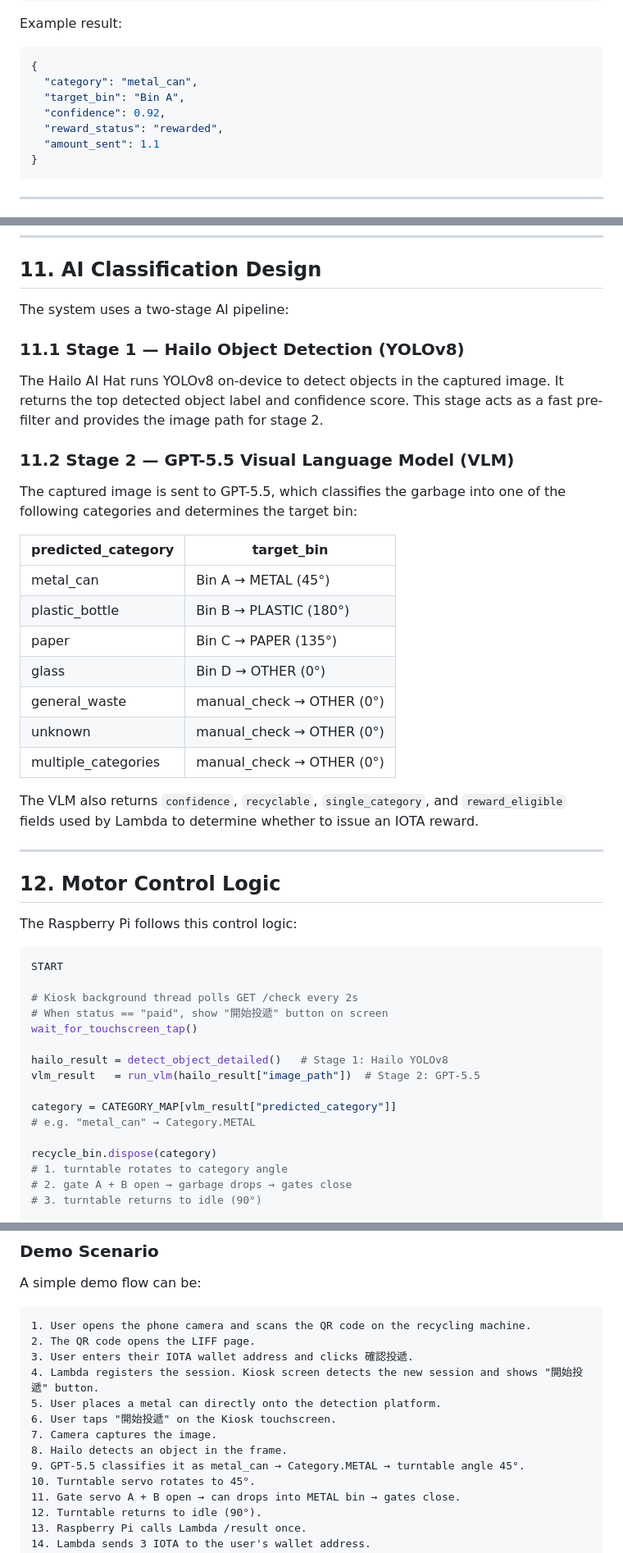
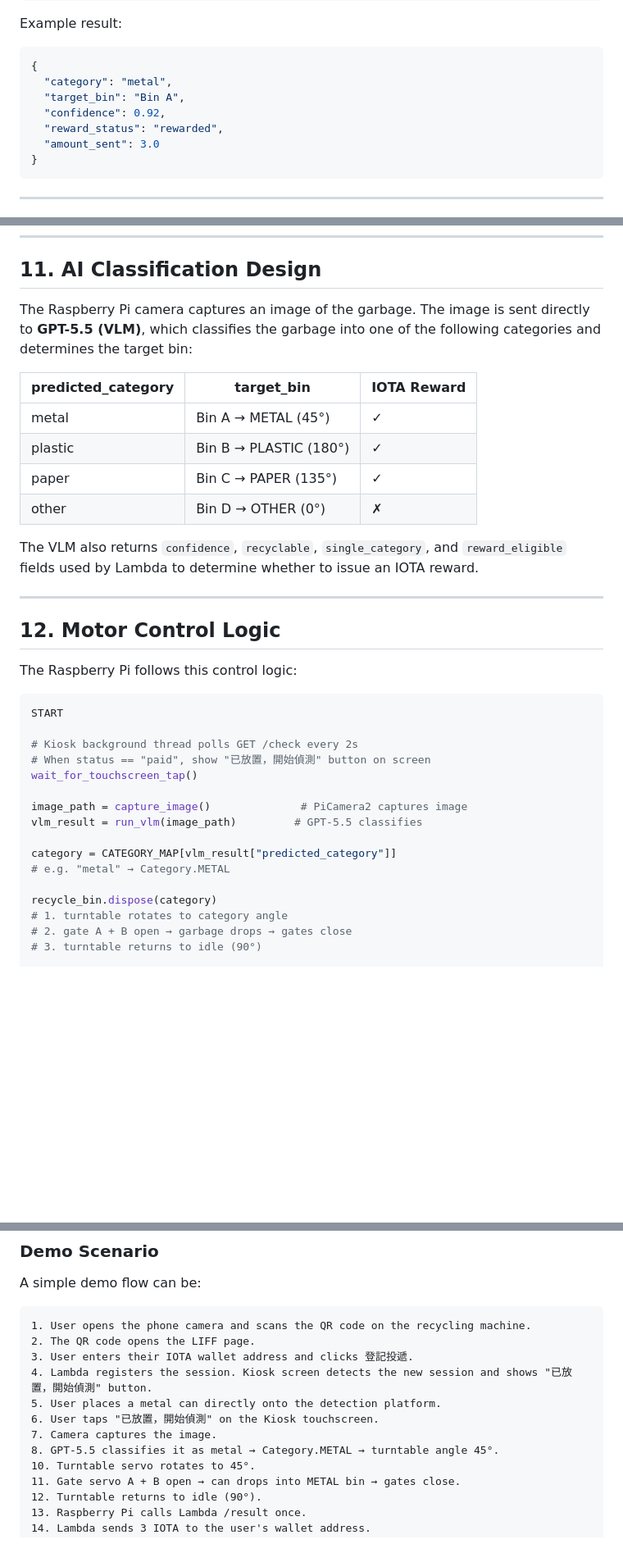
Before and after one commit to ining310/nm2026, a Markdown page: README.md, 3 parts joined by grey strips. Shown at 82% size. Rendered like a GitHub page; blank space fills up the shorter version.

Commit message:
docs: update README to current state and remove IOTA_FLOW.md

````diff
--- a/README.md
+++ b/README.md
@@ -264,11 +262,11 @@ Example result:
 
 ```json
 {
-  "category": "metal_can",
+  "category": "metal",
   "target_bin": "Bin A",
   "confidence": 0.92,
   "reward_status": "rewarded",
-  "amount_sent": 1.1
+  "amount_sent": 3.0
 }
 ```
 
@@ -388,25 +385,14 @@ Bot: ❌ 無法明確分類，未發送獎勵。
 
 ## 11. AI Classification Design
 
-The system uses a two-stage AI pipeline:
+The Raspberry Pi camera captures an image of the garbage. The image is sent directly to **GPT-5.5 (VLM)**, which classifies the garbage into one of the following categories and determines the target bin:
 
-### 11.1 Stage 1 — Hailo Object Detection (YOLOv8)
-
-The Hailo AI Hat runs YOLOv8 on-device to detect objects in the captured image. It returns the top detected object label and confidence score. This stage acts as a fast pre-filter and provides the image path for stage 2.
-
-### 11.2 Stage 2 — GPT-5.5 Visual Language Model (VLM)
-
-The captured image is sent to GPT-5.5, which classifies the garbage into one of the following categories and determines the target bin:
-
-| predicted_category | target_bin |
-|---|---|
-| metal_can | Bin A → METAL (45°) |
-| plastic_bottle | Bin B → PLASTIC (180°) |
-| paper | Bin C → PAPER (135°) |
-| glass | Bin D → OTHER (0°) |
-| general_waste | manual_check → OTHER (0°) |
-| unknown | manual_check → OTHER (0°) |
-| multiple_categories | manual_check → OTHER (0°) |
+| predicted_category | target_bin | IOTA Reward |
+|---|---|---|
+| metal | Bin A → METAL (45°) | ✓ |
+| plastic | Bin B → PLASTIC (180°) | ✓ |
+| paper | Bin C → PAPER (135°) | ✓ |
+| other | Bin D → OTHER (0°) | ✗ |
 
 The VLM also returns `confidence`, `recyclable`, `single_category`, and `reward_eligible` fields used by Lambda to determine whether to issue an IOTA reward.
 
@@ -420,14 +406,14 @@ The Raspberry Pi follows this control logic:
 START
 
 # Kiosk background thread polls GET /check every 2s
-# When status == "paid", show "開始投遞" button on screen
+# When status == "paid", show "已放置，開始偵測" button on screen
 wait_for_touchscreen_tap()
 
-hailo_result = detect_object_detailed()   # Stage 1: Hailo YOLOv8
-vlm_result   = run_vlm(hailo_result["image_path"])  # Stage 2: GPT-5.5
+image_path = capture_image()              # PiCamera2 captures image
+vlm_result = run_vlm(image_path)         # GPT-5.5 classifies
 
 category = CATEGORY_MAP[vlm_result["predicted_category"]]
-# e.g. "metal_can" → Category.METAL
+# e.g. "metal" → Category.METAL
 
 recycle_bin.dispose(category)
 # 1. turntable rotates to category angle
@@ -477,13 +463,12 @@ A simple demo flow can be:
 ```text
 1. User opens the phone camera and scans the QR code on the recycling machine.
 2. The QR code opens the LIFF page.
-3. User enters their IOTA wallet address and clicks 確認投遞.
-4. Lambda registers the session. Kiosk screen detects the new session and shows "開始投遞" button.
+3. User enters their IOTA wallet address and clicks 登記投遞.
+4. Lambda registers the session. Kiosk screen detects the new session and shows "已放置，開始偵測" button.
 5. User places a metal can directly onto the detection platform.
-6. User taps "開始投遞" on the Kiosk touchscreen.
+6. User taps "已放置，開始偵測" on the Kiosk touchscreen.
 7. Camera captures the image.
-8. Hailo detects an object in the frame.
-9. GPT-5.5 classifies it as metal_can → Category.METAL → turntable angle 45°.
+8. GPT-5.5 classifies it as metal → Category.METAL → turntable angle 45°.
 10. Turntable servo rotates to 45°.
 11. Gate servo A + B open → can drops into METAL bin → gates close.
 12. Turntable returns to idle (90°).
````
Also changed, not shown: other parts of README.md (+20 -23 lines), docs/IOTA_FLOW.md (deleted, +0 -123 lines).
